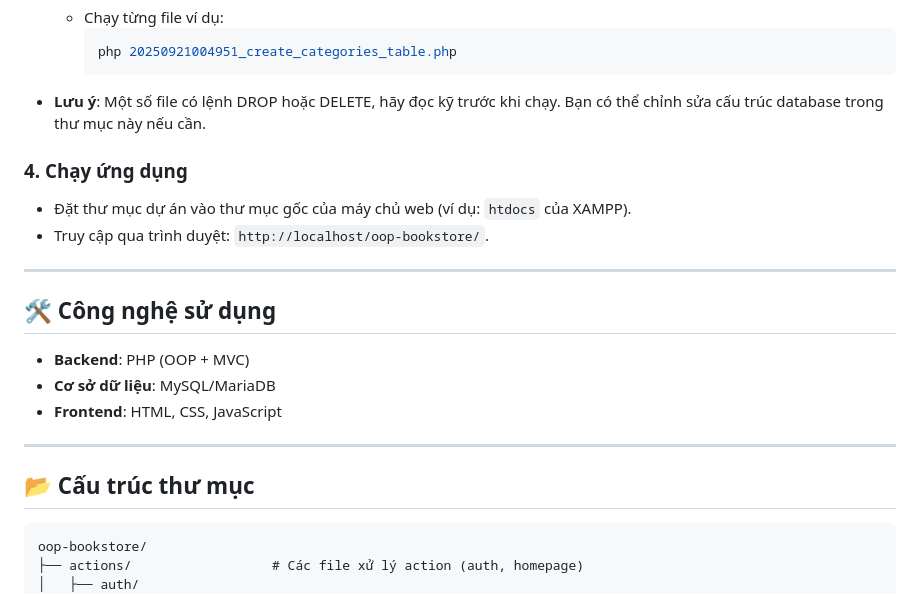
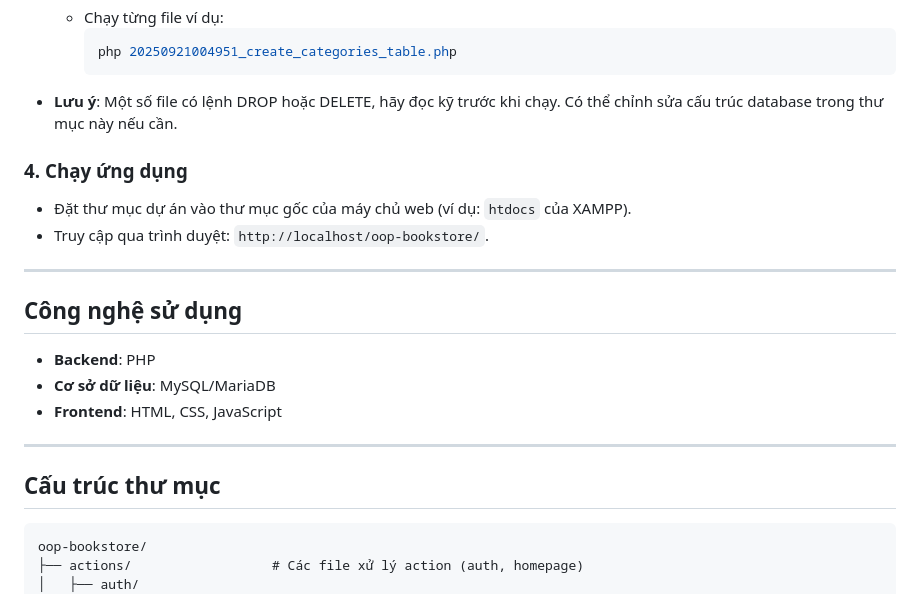
Before and after one commit to zafki3l/oop-bookstore, a Markdown page: README.md, the part around the change printed below. Drawn GitHub-style.

````diff
--- a/README.md
+++ b/README.md
@@ -52,7 +52,7 @@ cd oop-bookstore
     php 20250921004951_create_categories_table.php
     ```
 
-- **Lưu ý**: Một số file có lệnh DROP hoặc DELETE, hãy đọc kỹ trước khi chạy. Bạn có thể chỉnh sửa cấu trúc database trong thư mục này nếu cần.
+- **Lưu ý**: Một số file có lệnh DROP hoặc DELETE, hãy đọc kỹ trước khi chạy. Có thể chỉnh sửa cấu trúc database trong thư mục này nếu cần.
 
 ### 4. Chạy ứng dụng
 - Đặt thư mục dự án vào thư mục gốc của máy chủ web (ví dụ: `htdocs` của XAMPP).
@@ -60,14 +60,14 @@ cd oop-bookstore
 
 ---
 
-## 🛠️ Công nghệ sử dụng
-- **Backend**: PHP (OOP + MVC)
+## Công nghệ sử dụng
+- **Backend**: PHP
 - **Cơ sở dữ liệu**: MySQL/MariaDB
 - **Frontend**: HTML, CSS, JavaScript
 
 ---
 
-## 📂 Cấu trúc thư mục
+## Cấu trúc thư mục
 ```
 oop-bookstore/
 ├── actions/                  # Các file xử lý action (auth, homepage)
````
Also changed, not shown: other parts of README.md (+3 -3 lines).
